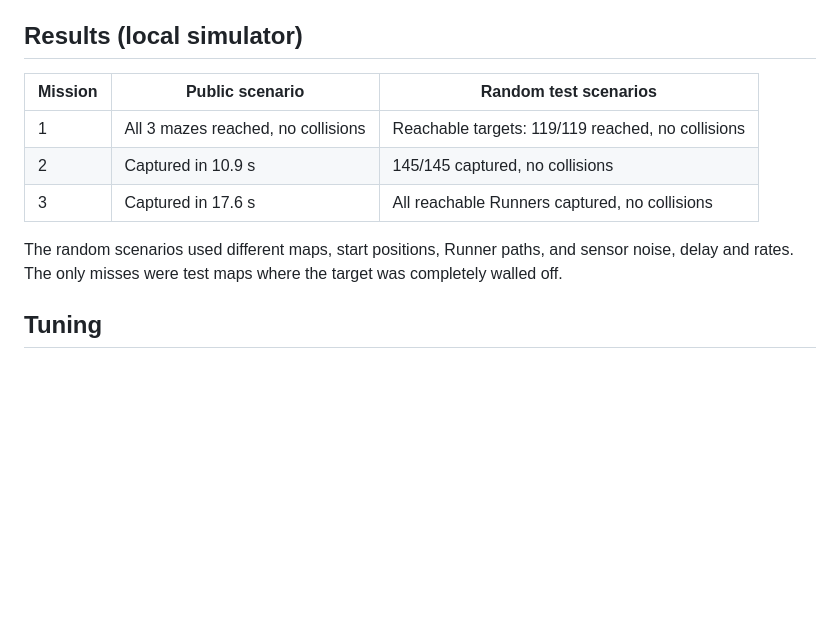
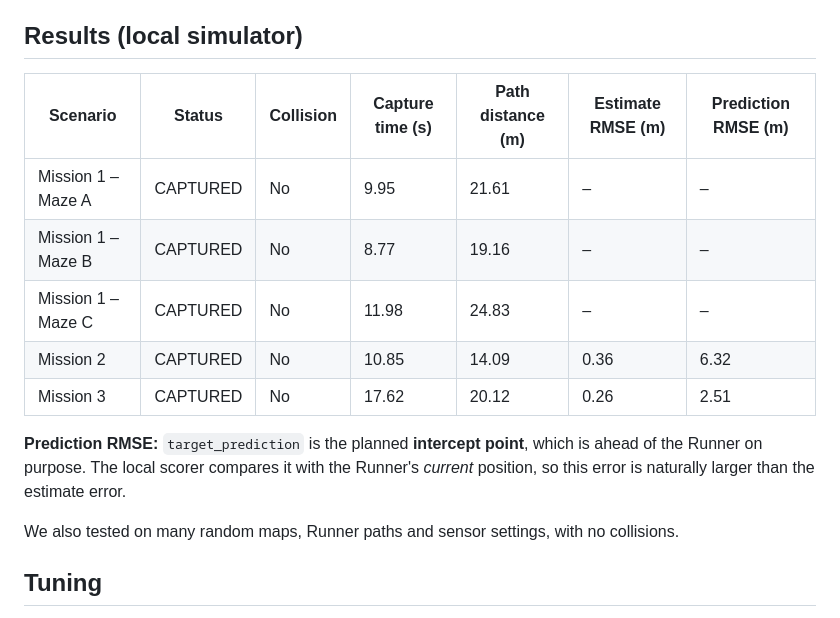
Before and after one commit to dhyani-lakshay/Hunter-Autonomous-Target-Interception, a Markdown page: README.md, the part around the change. Rendered like a GitHub page; blank space fills up the shorter version.

Commit message:
Revise results format and add mission details
Updated results section to include detailed mission data.

```diff
--- a/README.md
+++ b/README.md
@@ -73,13 +73,17 @@ This combines Missions 1 and 2:
 
 ## Results (local simulator)
 
-| Mission | Public scenario | Random test scenarios |
-|---|---|---|
-| 1 | All 3 mazes reached, no collisions | Reachable targets: 119/119 reached, no collisions |
-| 2 | Captured in 10.9 s | 145/145 captured, no collisions |
-| 3 | Captured in 17.6 s | All reachable Runners captured, no collisions |
+| Scenario | Status | Collision | Capture time (s) | Path distance (m) | Estimate RMSE (m) | Prediction RMSE (m) |
+|---|---|---|---|---|---|---|
+| Mission 1 – Maze A | CAPTURED | No | 9.95 | 21.61 | – | – |
+| Mission 1 – Maze B | CAPTURED | No | 8.77 | 19.16 | – | – |
+| Mission 1 – Maze C | CAPTURED | No | 11.98 | 24.83 | – | – |
+| Mission 2 | CAPTURED | No | 10.85 | 14.09 | 0.36 | 6.32 |
+| Mission 3 | CAPTURED | No | 17.62 | 20.12 | 0.26 | 2.51 |
 
-The random scenarios used different maps, start positions, Runner paths, and sensor noise, delay and rates. The only misses were test maps where the target was completely walled off.
+**Prediction RMSE:** `target_prediction` is the planned **intercept point**, which is ahead of the Runner on purpose. The local scorer compares it with the Runner's *current* position, so this error is naturally larger than the estimate error.
+
+We also tested on many random maps, Runner paths and sensor settings, with no collisions.
 
 ## Tuning
 
```
